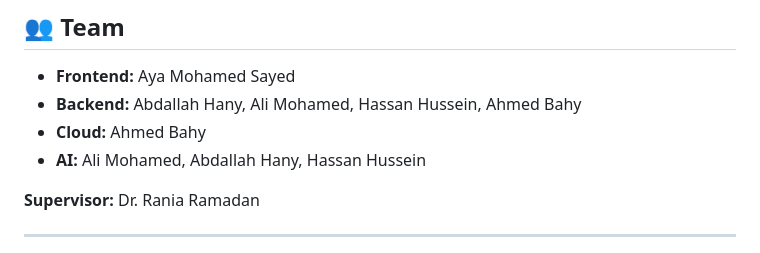
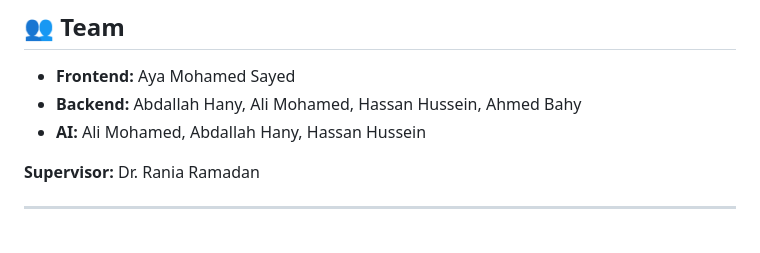
Before and after one commit to KilluaDB/UDBaaS_GP_FrontEnd, a Markdown page: README.md, the part around the change. GitHub-like rendering.

```diff
--- a/README.md
+++ b/README.md
@@ -72,7 +72,6 @@ We are evolving the platform toward production-grade reliability with the follow
 ## 👥 Team
 * **Frontend:** Aya Mohamed Sayed
 * **Backend:** Abdallah Hany, Ali Mohamed, Hassan Hussein, Ahmed Bahy
-* **Cloud:** Ahmed Bahy
 * **AI:** Ali Mohamed, Abdallah Hany, Hassan Hussein
 
 **Supervisor:** Dr. Rania Ramadan
```
